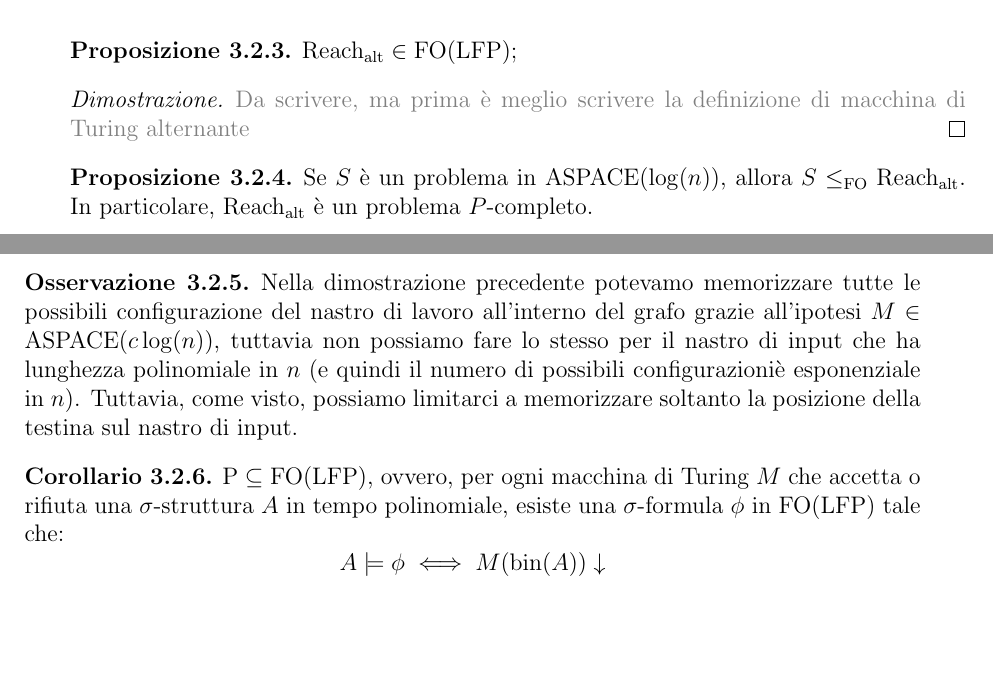
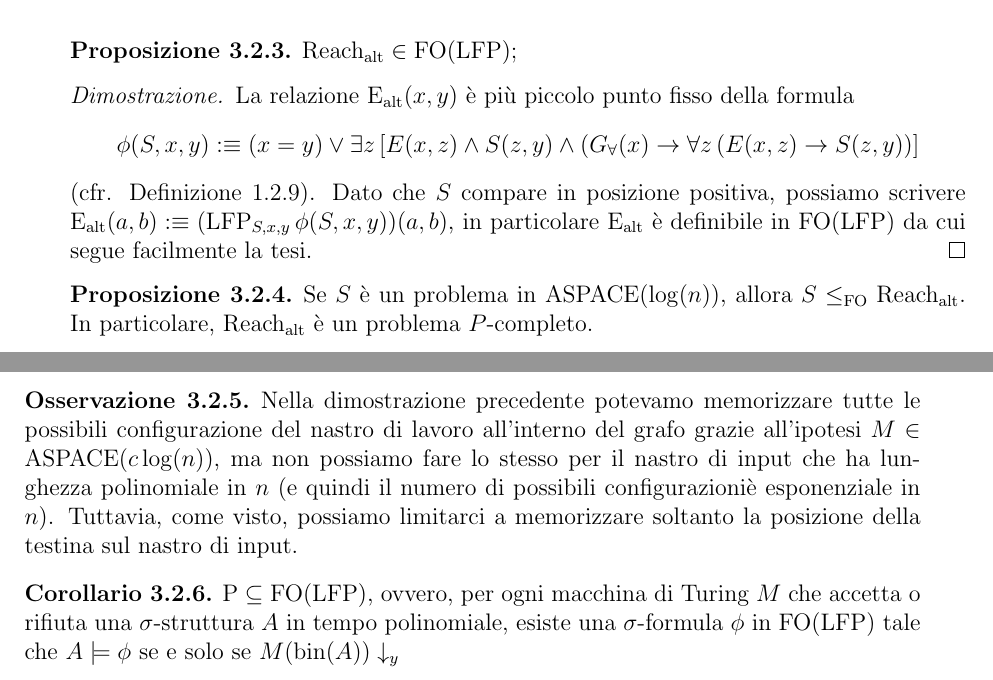
Before and after one commit to giove91/appunti-tdc, a LaTeX book (main.tex, which reads chapter_p.tex): two parts of pages 22 and 23 of 28, joined at a grey line, cut so that both start at the same text, the shorter picture padded with empty space. Compiled offline with pdfLaTeX.

Commit message:
Scritto Ralt \in FO(LFP)

```diff
--- a/chapter_p.tex
+++ b/chapter_p.tex
@@ -176,8 +176,14 @@ Dimostriamo dunque gli altri due.
   $\Ralt \in \FO(\LFP)$;
 \end{proposizione}
 \begin{proof}
- \mytodo{Da scrivere, ma prima è meglio scrivere la definizione di macchina di
- Turing alternante}
+ La relazione $\Ealt(x,y)$ è più piccolo punto fisso della formula
+ \[ \phi(S,x,y) :\equiv (x=y) \lor \exists z
+  \left[ E(x,z) \land S(z,y) \land (G_\forall(x) \rightarrow \forall z\left(E(x,z) \rightarrow S(z,y)\right)\right]
+ \]
+ (cfr. Definizione \ref{def:Ealt}). Dato che $S$ compare in posizione positiva,
+ possiamo scrivere $\Ealt(a,b) :\equiv (\LFP_{S,x,y} \phi(S,x,y))(a,b)$,
+ in particolare $\Ealt$ è definibile in $\FO(\LFP)$ da cui segue facilmente
+ la tesi.
 \end{proof}
 
 \begin{proposizione}
@@ -245,7 +251,7 @@ Dimostriamo dunque gli altri due.
 \begin{osservazione}
   Nella dimostrazione precedente potevamo
   memorizzare tutte le possibili configurazione del nastro di lavoro all'interno
-  del grafo grazie all'ipotesi $M \in \ASPACE(c \log(n))$, tuttavia non possiamo
+  del grafo grazie all'ipotesi $M \in \ASPACE(c \log(n))$, ma non possiamo
   fare lo stesso per il nastro di input che ha lunghezza
   polinomiale in $n$ (e quindi il numero di possibili configurazioniè esponenziale in $n$).
   Tuttavia, come visto, possiamo limitarci a memorizzare soltanto la posizione
@@ -256,6 +262,6 @@ Dimostriamo dunque gli altri due.
 \label{cor:P-subset-FO(LFP)}
  $\P \subseteq \FO(\LFP)$, ovvero, per ogni macchina di Turing $M$ che accetta o
  rifiuta una $\sigma$-struttura $A$ in tempo polinomiale, esiste una
- $\sigma$-formula $\phi$ in $\FO(\LFP)$ tale che:
- \[ A \models \phi \iff M(\bin(A))\downarrow \]
+ $\sigma$-formula $\phi$ in $\FO(\LFP)$ tale che
+ $A \models \phi$ se e solo se $M(\bin(A))\downarrow_y$
 \end{corollario}
```
Also changed, not shown: chapter_basics.tex (+1 -0 lines), chapter_np.tex (+2 -1 lines).
